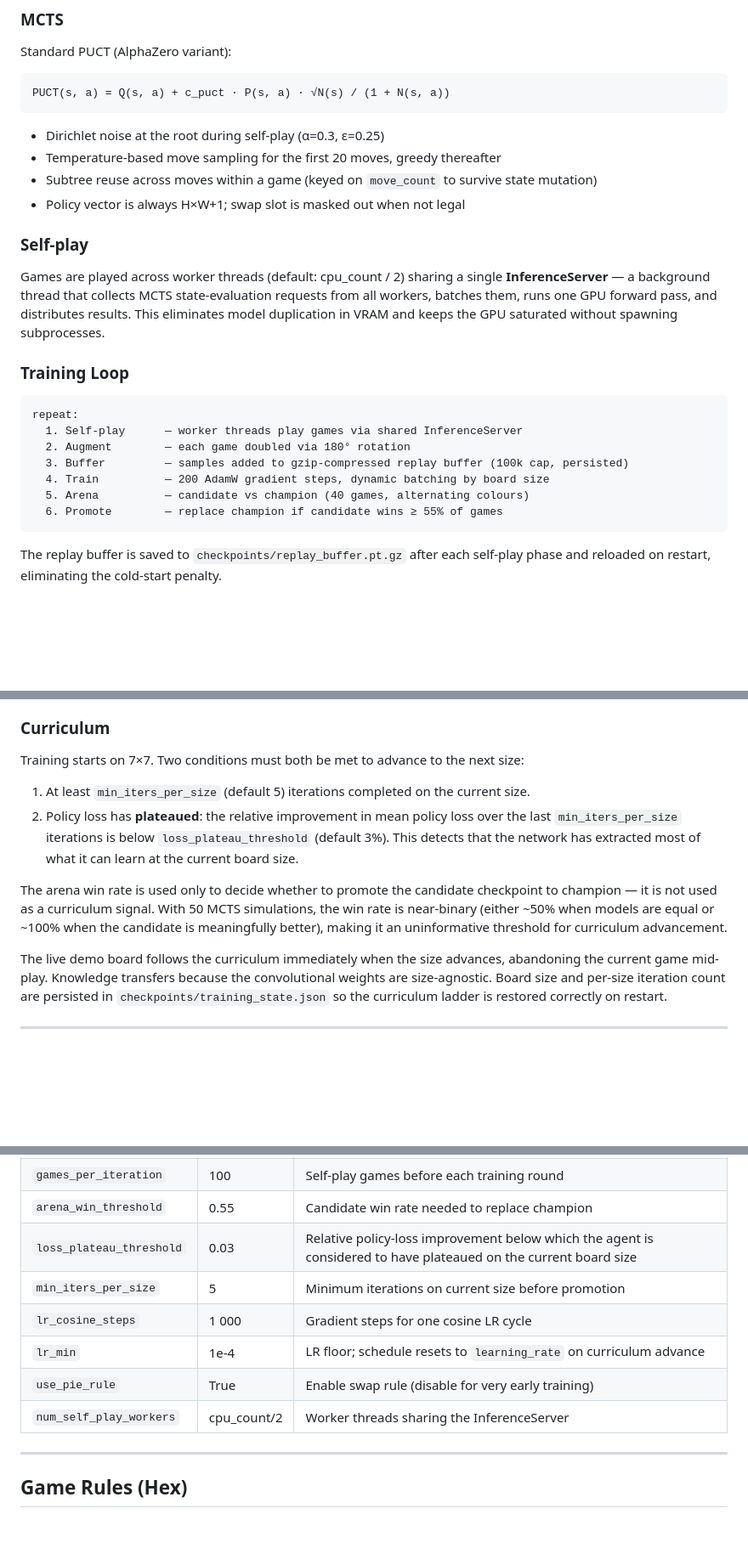
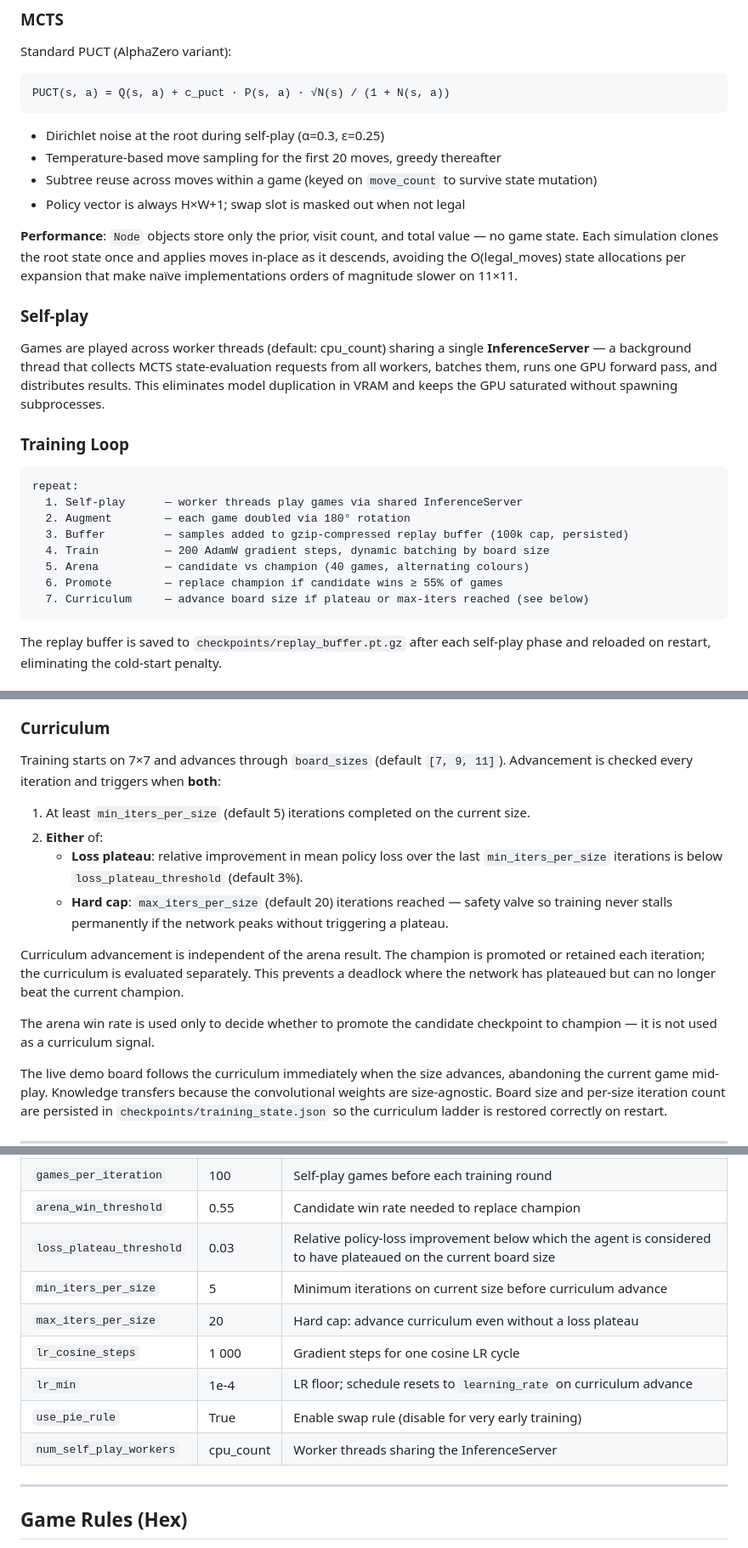
Before and after one commit to d7urban/HexZero, a Markdown page: README.md, 3 parts joined by grey strips. Shown at 85% size. Drawn GitHub-style; blank space fills up the shorter version.

Commit message:
Update README: 9 feature planes, MCTS perf note, curriculum changes
- Input planes: 8 → 9; document to_move plane and why it is required
- Network diagram: (B, 8, H, W) → (B, 9, H, W)
- MCTS: add performance note about stateless nodes / single clone per sim
- Curriculum: document dual-trigger (plateau OR max_iters_per_size),
  decoupling from champion promotion, and deadlock prevention
- Configuration table: add max_iters_per_size; fix workers default to cpu_count
- Charts: mention MA overlay

Co-Authored-By: Claude Sonnet 4.6 <noreply@anthropic.com>

````diff
--- a/README.md
+++ b/README.md
@@ -85,9 +88,11 @@ PUCT(s, a) = Q(s, a) + c_puct · P(s, a) · √N(s) / (1 + N(s, a))
 - Subtree reuse across moves within a game (keyed on `move_count` to survive state mutation)
 - Policy vector is always H×W+1; swap slot is masked out when not legal
 
+**Performance**: `Node` objects store only the prior, visit count, and total value — no game state. Each simulation clones the root state once and applies moves in-place as it descends, avoiding the O(legal\_moves) state allocations per expansion that make naïve implementations orders of magnitude slower on 11×11.
+
 ### Self-play
 
-Games are played across worker threads (default: cpu\_count / 2) sharing a single **InferenceServer** — a background thread that collects MCTS state-evaluation requests from all workers, batches them, runs one GPU forward pass, and distributes results. This eliminates model duplication in VRAM and keeps the GPU saturated without spawning subprocesses.
+Games are played across worker threads (default: cpu\_count) sharing a single **InferenceServer** — a background thread that collects MCTS state-evaluation requests from all workers, batches them, runs one GPU forward pass, and distributes results. This eliminates model duplication in VRAM and keeps the GPU saturated without spawning subprocesses.
 
 ### Training Loop
 
@@ -99,6 +104,7 @@ repeat:
   4. Train          — 200 AdamW gradient steps, dynamic batching by board size
   5. Arena          — candidate vs champion (40 games, alternating colours)
   6. Promote        — replace champion if candidate wins ≥ 55% of games
+  7. Curriculum     — advance board size if plateau or max-iters reached (see below)
 ```
 
 The replay buffer is saved to `checkpoints/replay_buffer.pt.gz` after each self-play phase and reloaded on restart, eliminating the cold-start penalty.
@@ -111,12 +117,16 @@ Self-play data is non-stationary (the policy distribution shifts as the network
 
 ### Curriculum
 
-Training starts on 7×7. Two conditions must both be met to advance to the next size:
+Training starts on 7×7 and advances through `board_sizes` (default `[7, 9, 11]`). Advancement is checked every iteration and triggers when **both**:
 
 1. At least `min_iters_per_size` (default 5) iterations completed on the current size.
-2. Policy loss has **plateaued**: the relative improvement in mean policy loss over the last `min_iters_per_size` iterations is below `loss_plateau_threshold` (default 3%). This detects that the network has extracted most of what it can learn at the current board size.
+2. **Either** of:
+   - **Loss plateau**: relative improvement in mean policy loss over the last `min_iters_per_size` iterations is below `loss_plateau_threshold` (default 3%).
+   - **Hard cap**: `max_iters_per_size` (default 20) iterations reached — safety valve so training never stalls permanently if the network peaks without triggering a plateau.
 
-The arena win rate is used only to decide whether to promote the candidate checkpoint to champion — it is not used as a curriculum signal. With 50 MCTS simulations, the win rate is near-binary (either ~50% when models are equal or ~100% when the candidate is meaningfully better), making it an uninformative threshold for curriculum advancement.
+Curriculum advancement is independent of the arena result. The champion is promoted or retained each iteration; the curriculum is evaluated separately. This prevents a deadlock where the network has plateaued but can no longer beat the current champion.
+
+The arena win rate is used only to decide whether to promote the candidate checkpoint to champion — it is not used as a curriculum signal.
 
 The live demo board follows the curriculum immediately when the size advances, abandoning the current game mid-play. Knowledge transfers because the convolutional weights are size-agnostic. Board size and per-size iteration count are persisted in `checkpoints/training_state.json` so the curriculum ladder is restored correctly on restart.
 
@@ -230,11 +240,12 @@ All hyperparameters live in `config.py` as a single `HexZeroConfig` dataclass
 | `games_per_iteration` | 100 | Self-play games before each training round |
 | `arena_win_threshold` | 0.55 | Candidate win rate needed to replace champion |
 | `loss_plateau_threshold` | 0.03 | Relative policy-loss improvement below which the agent is considered to have plateaued on the current board size |
-| `min_iters_per_size` | 5 | Minimum iterations on current size before promotion |
+| `min_iters_per_size` | 5 | Minimum iterations on current size before curriculum advance |
+| `max_iters_per_size` | 20 | Hard cap: advance curriculum even without a loss plateau |
 | `lr_cosine_steps` | 1 000 | Gradient steps for one cosine LR cycle |
 | `lr_min` | 1e-4 | LR floor; schedule resets to `learning_rate` on curriculum advance |
 | `use_pie_rule` | True | Enable swap rule (disable for very early training) |
-| `num_self_play_workers` | cpu\_count/2 | Worker threads sharing the InferenceServer |
+| `num_self_play_workers` | cpu\_count | Worker threads sharing the InferenceServer |
 
 ---
 
````
Also changed, not shown: other parts of README.md (+8 -5 lines).
